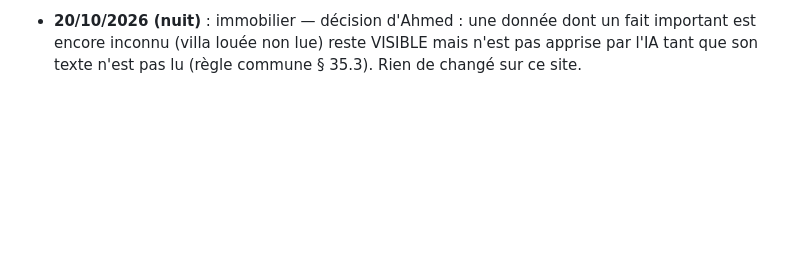
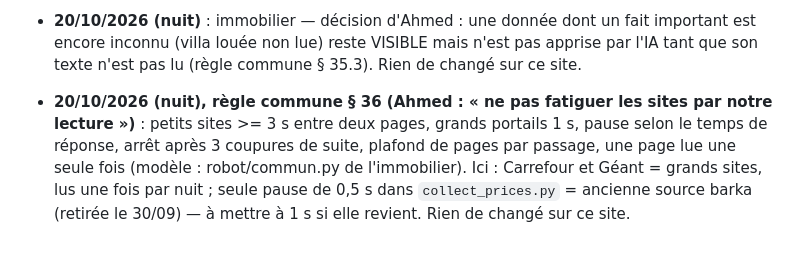
Before and after one commit to Ah6259/prix-eaux-tunisie, a Markdown page: CLAUDE.md, the part around the change. Drawn GitHub-style; blank space fills up the shorter version.

Commit message:
Update workflow : règle § 36 (ne jamais fatiguer les sites lus)
Co-Authored-By: Claude Opus 5.5 <noreply@anthropic.com>
Claude-Session: https://claude.ai/code/session_01Pn9pXSsBJpJBqDP2AaPXNZ

```diff
--- a/CLAUDE.md
+++ b/CLAUDE.md
@@ -484,3 +484,7 @@ vérification Google Search Console). Dans le dossier parent `_claude code proje
   (eau gazeuse, pack mixte…), il est lu avant de classer le produit. Rien de changé sur ce site.
 - **20/10/2026 (nuit)** : immobilier — décision d'Ahmed : une donnée dont un fait important est encore inconnu (villa louée non lue) reste
   VISIBLE mais n'est pas apprise par l'IA tant que son texte n'est pas lu (règle commune § 35.3). Rien de changé sur ce site.
+- **20/10/2026 (nuit), règle commune § 36 (Ahmed : « ne pas fatiguer les sites par notre lecture »)** : petits sites >= 3 s entre deux
+  pages, grands portails 1 s, pause selon le temps de réponse, arrêt après 3 coupures de suite, plafond de pages par passage, une page
+  lue une seule fois (modèle : robot/commun.py de l'immobilier). Ici : Carrefour et Géant = grands sites, lus une fois par nuit ; seule
+  pause de 0,5 s dans `collect_prices.py` = ancienne source barka (retirée le 30/09) — à mettre à 1 s si elle revient. Rien de changé sur ce site.
```
Also changed, not shown: les etapes de creation de ce site eaux tunisie.md (+2 -0 lines).
